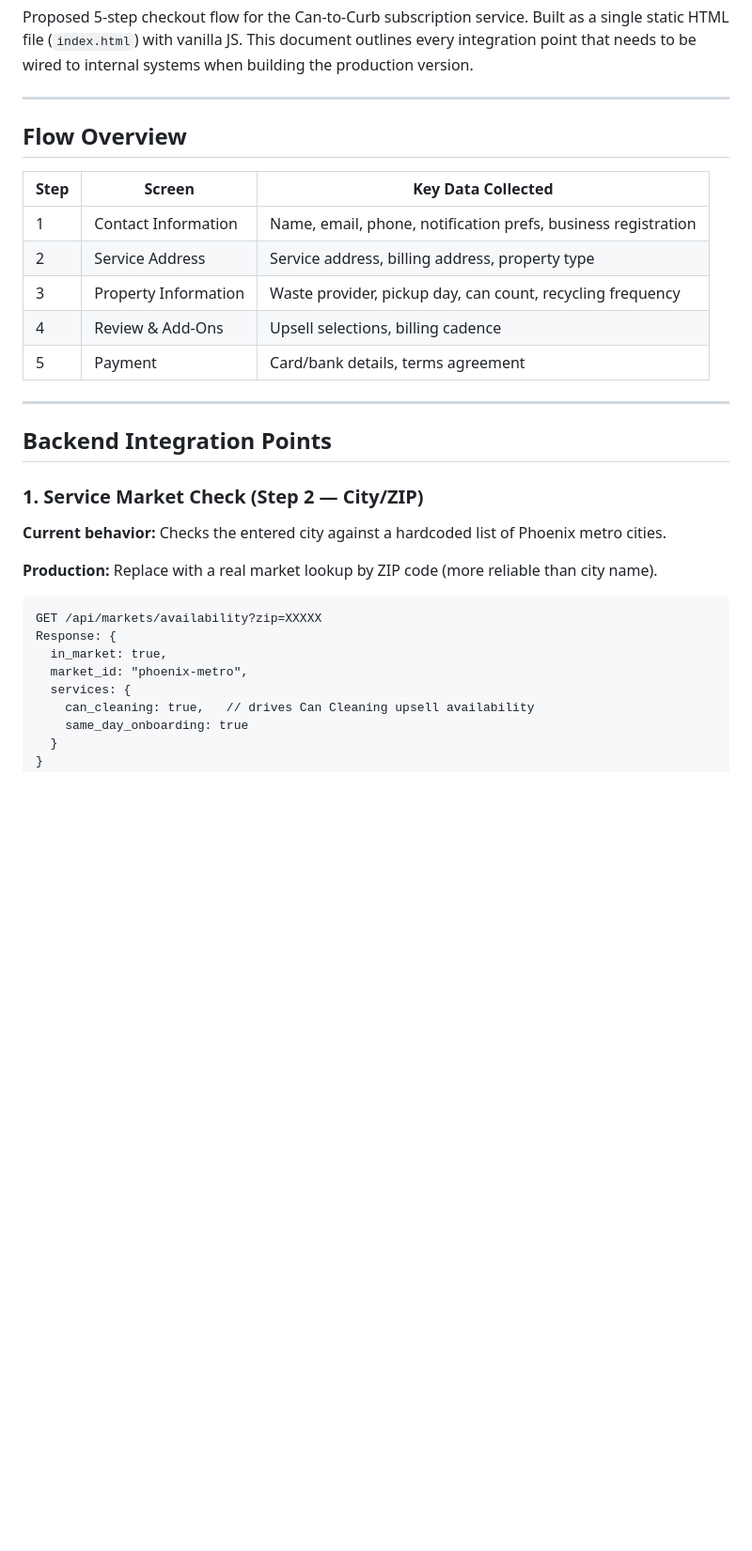
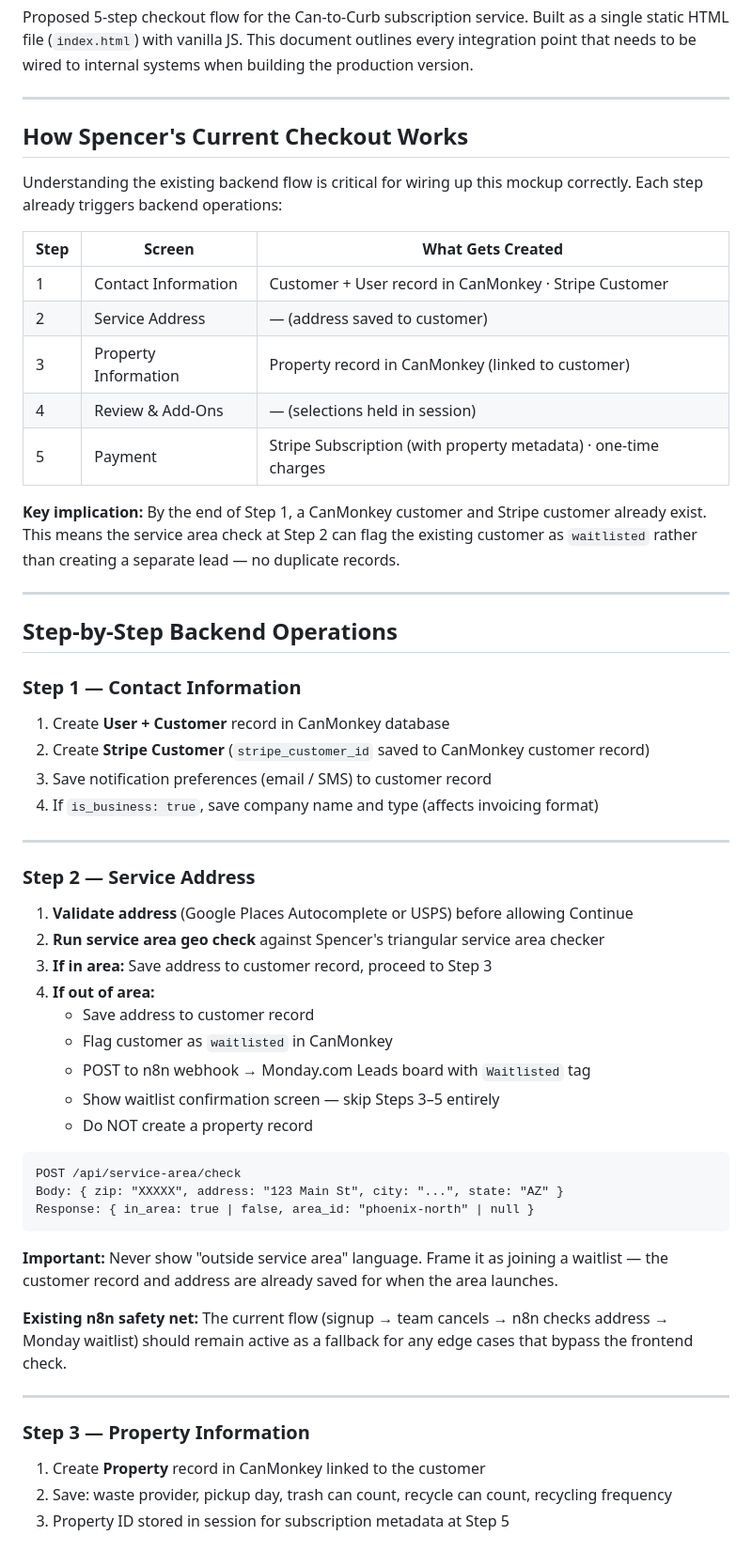
Before and after one commit to niksvetlak/canmonkey_checkout_mockup, a Markdown page: README.md, the part around one of its changes. Shown at 94% size. Rendered like a GitHub page; blank space fills up the shorter version.

````diff
--- a/README.md
+++ b/README.md
@@ -4,31 +4,57 @@ Proposed 5-step checkout flow for the Can-to-Curb subscription service. Built as
 
 ---
 
-## Flow Overview
+## How Spencer's Current Checkout Works
 
-| Step | Screen | Key Data Collected |
-|------|--------|--------------------|
-| 1 | Contact Information | Name, email, phone, notification prefs, business registration |
-| 2 | Service Address | Service address, billing address, property type |
-| 3 | Property Information | Waste provider, pickup day, can count, recycling frequency |
-| 4 | Review & Add-Ons | Upsell selections, billing cadence |
-| 5 | Payment | Card/bank details, terms agreement |
+Understanding the existing backend flow is critical for wiring up this mockup correctly. Each step already triggers backend operations:
+
+| Step | Screen | What Gets Created |
+|------|--------|-------------------|
+| 1 | Contact Information | Customer + User record in CanMonkey · Stripe Customer |
+| 2 | Service Address | — (address saved to customer) |
+| 3 | Property Information | Property record in CanMonkey (linked to customer) |
+| 4 | Review & Add-Ons | — (selections held in session) |
+| 5 | Payment | Stripe Subscription (with property metadata) · one-time charges |
+
+**Key implication:** By the end of Step 1, a CanMonkey customer and Stripe customer already exist. This means the service area check at Step 2 can flag the existing customer as `waitlisted` rather than creating a separate lead — no duplicate records.
 
 ---
 
-## Backend Integration Points
+## Step-by-Step Backend Operations
 
-### 1. Service Market Check (Step 2 — City/ZIP)
-**Current behavior:** Checks the entered city against a hardcoded list of Phoenix metro cities.
+### Step 1 — Contact Information
+1. Create **User + Customer** record in CanMonkey database
+2. Create **Stripe Customer** (`stripe_customer_id` saved to CanMonkey customer record)
+3. Save notification preferences (email / SMS) to customer record
+4. If `is_business: true`, save company name and type (affects invoicing format)
 
-**Production:** Replace with a real market lookup by ZIP code (more reliable than city name).
+---
+
+### Step 2 — Service Address
+1. **Validate address** (Google Places Autocomplete or USPS) before allowing Continue
+2. **Run service area geo check** against Spencer's triangular service area checker
+3. **If in area:** Save address to customer record, proceed to Step 3
+4. **If out of area:**
+   - Save address to customer record
+   - Flag customer as `waitlisted` in CanMonkey
+   - POST to n8n webhook → Monday.com Leads board with `Waitlisted` tag
+   - Show waitlist confirmation screen — skip Steps 3–5 entirely
+   - Do NOT create a property record
 
 ```
-GET /api/markets/availability?zip=XXXXX
-Response: {
-  in_market: true,
-  market_id: "phoenix-metro",
-  services: {
-    can_cleaning: true,   // drives Can Cleaning upsell availability
-    same_day_onboarding: true
-  }
+POST /api/service-area/check
+Body: { zip: "XXXXX", address: "123 Main St", city: "...", state: "AZ" }
+Response: { in_area: true | false, area_id: "phoenix-north" | null }
+```
+
+**Important:** Never show "outside service area" language. Frame it as joining a waitlist — the customer record and address are already saved for when the area launches.
+
+**Existing n8n safety net:** The current flow (signup → team cancels → n8n checks address → Monday waitlist) should remain active as a fallback for any edge cases that bypass the frontend check.
+
+---
+
+### Step 3 — Property Information
+1. Create **Property** record in CanMonkey linked to the customer
+2. Save: waste provider, pickup day, trash can count, recycle can count, recycling frequency
+3. Property ID stored in session for subscription metadata at Step 5
+
````
Also changed, not shown: other parts of README.md (+53 -126 lines).
